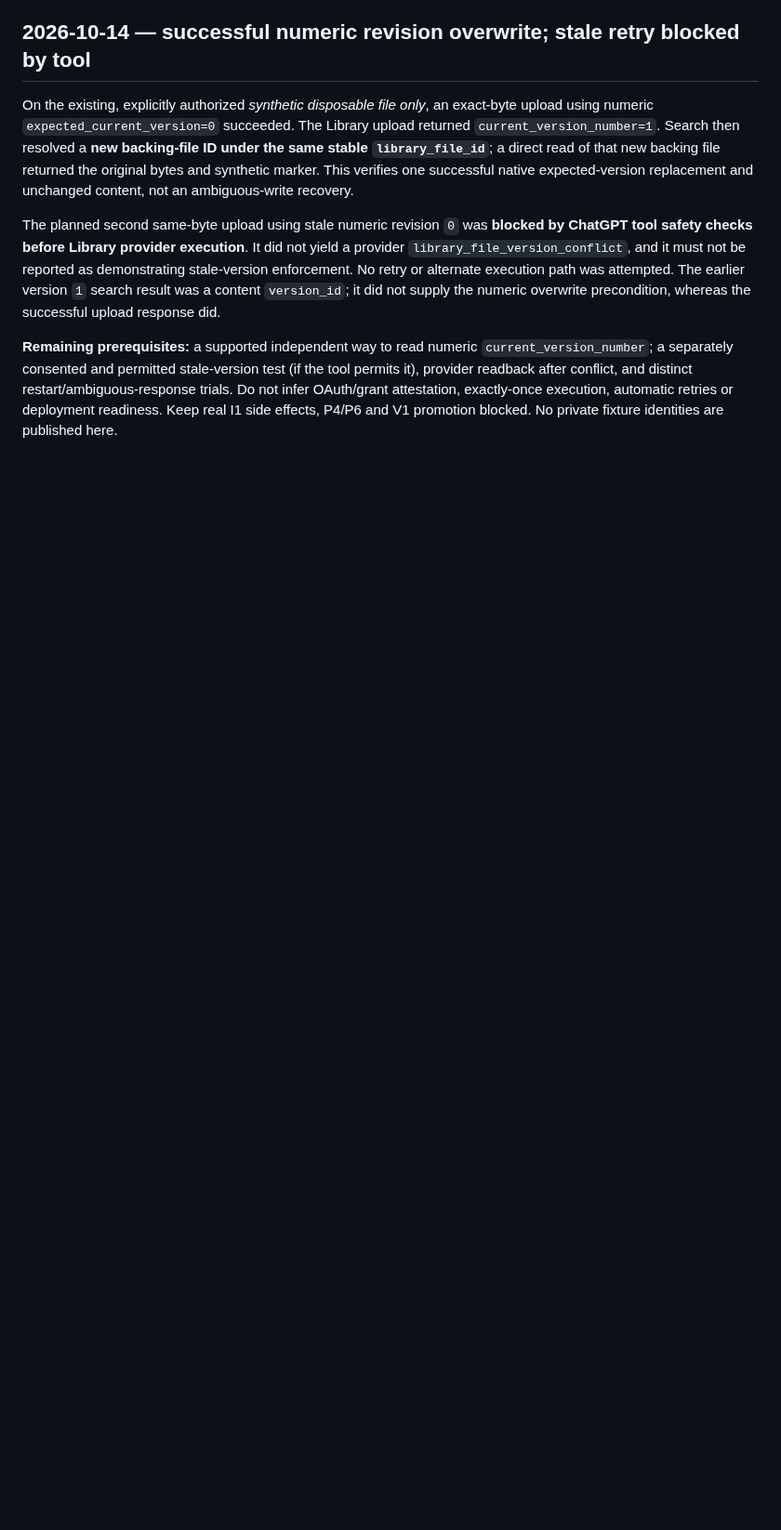
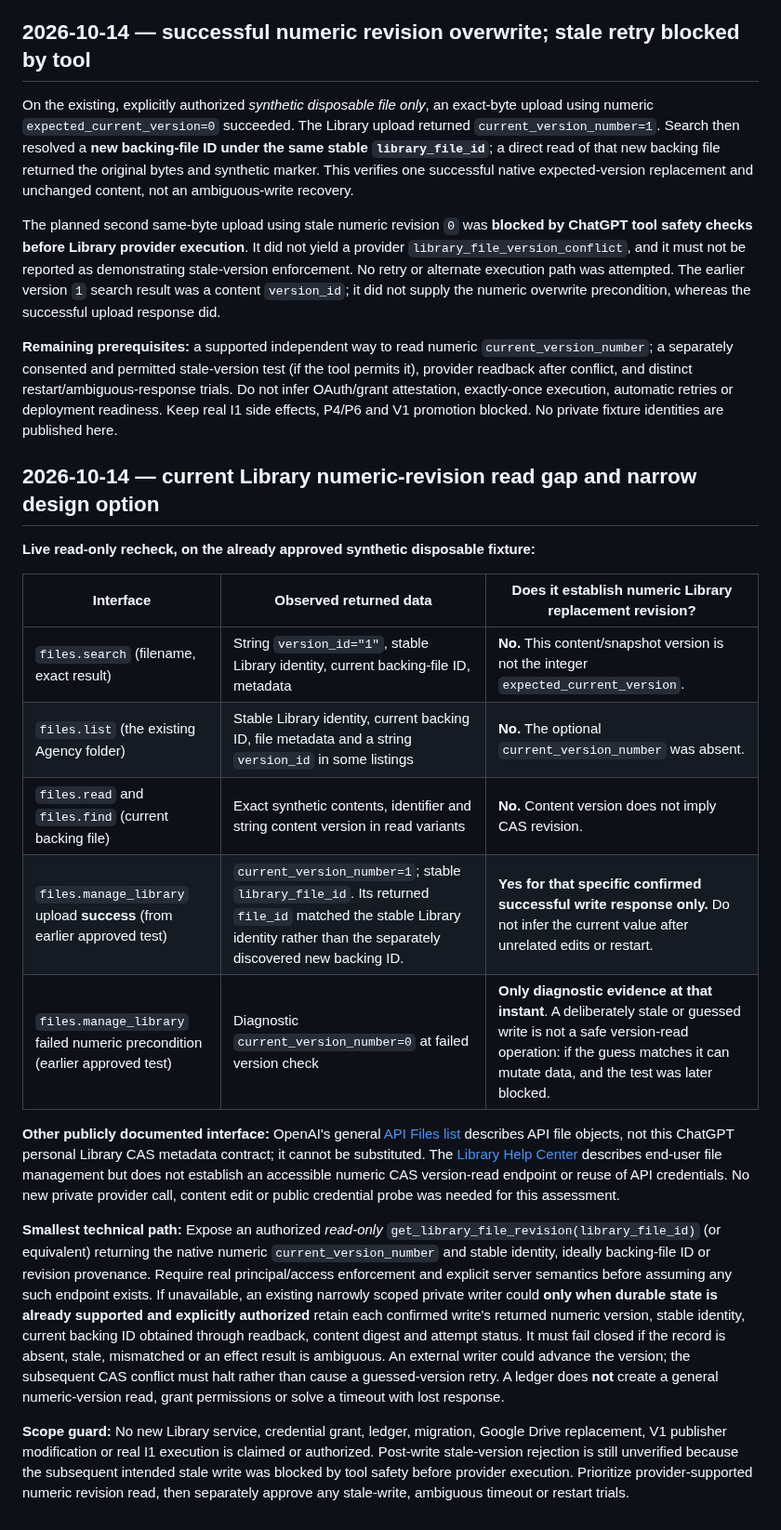
Before and after one commit to Stoqnist/chatgpt-library, a Markdown page: docs/v2-i1-provider-operation-feasibility.md, the part around the change. Shown at 93% size. GitHub-like rendering; blank space fills up the shorter version.

Commit message:
docs(v2 I1): confirm native Library numeric revision-read gap (#51)
* docs(v2 I1): scope native Library revision-read gap

* docs(v2 I1): compare current read metadata and safe revision cursor

* docs(v2 I1): clarify successful CAS does not prove recovery

```diff
--- a/docs/v2-i1-provider-operation-feasibility.md
+++ b/docs/v2-i1-provider-operation-feasibility.md
@@ -124,3 +124,21 @@ On the existing, explicitly authorized *synthetic disposable file only*, an exac
 The planned second same-byte upload using stale numeric revision `0` was **blocked by ChatGPT tool safety checks before Library provider execution**. It did not yield a provider `library_file_version_conflict`, and it must not be reported as demonstrating stale-version enforcement. No retry or alternate execution path was attempted. The earlier version `1` search result was a content `version_id`; it did not supply the numeric overwrite precondition, whereas the successful upload response did.
 
 **Remaining prerequisites:** a supported independent way to read numeric `current_version_number`; a separately consented and permitted stale-version test (if the tool permits it), provider readback after conflict, and distinct restart/ambiguous-response trials. Do not infer OAuth/grant attestation, exactly-once execution, automatic retries or deployment readiness. Keep real I1 side effects, P4/P6 and V1 promotion blocked. No private fixture identities are published here.
+
+## 2026-10-14 — current Library numeric-revision read gap and narrow design option
+
+**Live read-only recheck, on the already approved synthetic disposable fixture:**
+
+| Interface | Observed returned data | Does it establish numeric Library replacement revision? |
+| --- | --- | --- |
+| `files.search` (filename, exact result) | String `version_id="1"`, stable Library identity, current backing-file ID, metadata | **No.** This content/snapshot version is not the integer `expected_current_version`. |
+| `files.list` (the existing Agency folder) | Stable Library identity, current backing ID, file metadata and a string `version_id` in some listings | **No.** The optional `current_version_number` was absent. |
+| `files.read` and `files.find` (current backing file) | Exact synthetic contents, identifier and string content version in read variants | **No.** Content version does not imply CAS revision. |
+| `files.manage_library` upload **success** (from earlier approved test) | `current_version_number=1`; stable `library_file_id`. Its returned `file_id` matched the stable Library identity rather than the separately discovered new backing ID. | **Yes for that specific confirmed successful write response only.** Do not infer the current value after unrelated edits or restart. |
+| `files.manage_library` failed numeric precondition (earlier approved test) | Diagnostic `current_version_number=0` at failed version check | **Only diagnostic evidence at that instant**. A deliberately stale or guessed write is not a safe version-read operation: if the guess matches it can mutate data, and the test was later blocked. |
+
+**Other publicly documented interface:** OpenAI's general [API Files list](https://developers.openai.com/api/reference/resources/files/methods/list) describes API file objects, not this ChatGPT personal Library CAS metadata contract; it cannot be substituted. The [Library Help Center](https://help.openai.com/en/articles/20001052-file-storage-and-library-in-chatgpt) describes end-user file management but does not establish an accessible numeric CAS version-read endpoint or reuse of API credentials. No new private provider call, content edit or public credential probe was needed for this assessment.
+
+**Smallest technical path:** Expose an authorized *read-only* `get_library_file_revision(library_file_id)` (or equivalent) returning the native numeric `current_version_number` and stable identity, ideally backing-file ID or revision provenance. Require real principal/access enforcement and explicit server semantics before assuming any such endpoint exists. If unavailable, an existing narrowly scoped private writer could **only when durable state is already supported and explicitly authorized** retain each confirmed write's returned numeric version, stable identity, current backing ID obtained through readback, content digest and attempt status. It must fail closed if the record is absent, stale, mismatched or an effect result is ambiguous. An external writer could advance the version; the subsequent CAS conflict must halt rather than cause a guessed-version retry. A ledger does **not** create a general numeric-version read, grant permissions or solve a timeout with lost response.
+
+**Scope guard:** No new Library service, credential grant, ledger, migration, Google Drive replacement, V1 publisher modification or real I1 execution is claimed or authorized. Post-write stale-version rejection is still unverified because the subsequent intended stale write was blocked by tool safety before provider execution. Prioritize provider-supported numeric revision read, then separately approve any stale-write, ambiguous timeout or restart trials.
```
Also changed, not shown: docs/v2-development-roadmap.md (+4 -2 lines).
